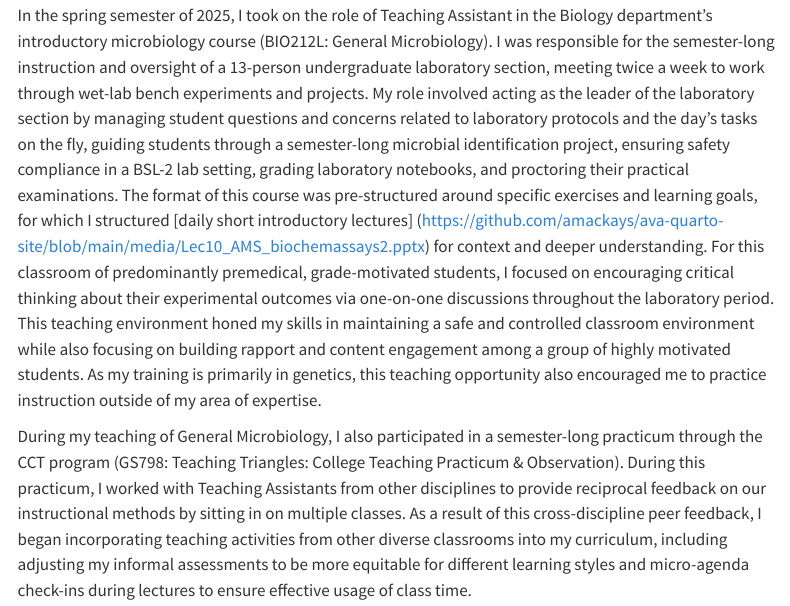
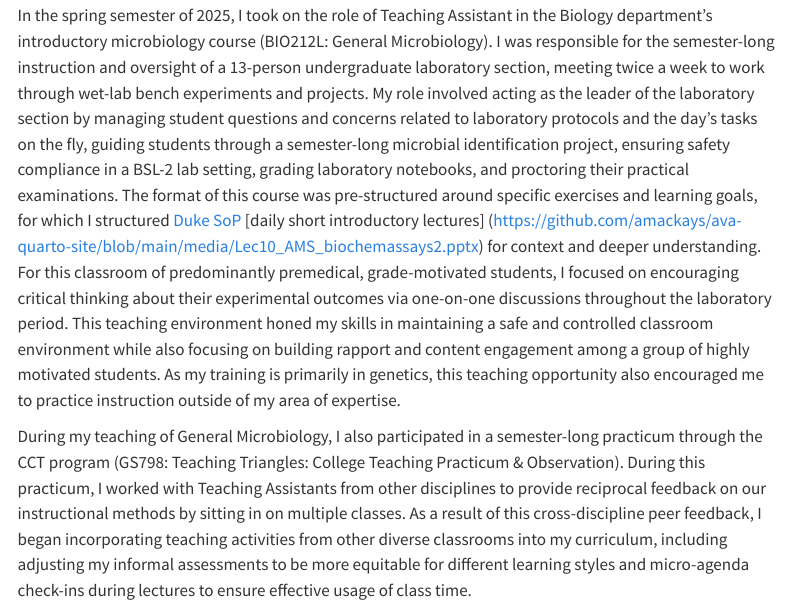
Before and after one commit to amackays/ava-quarto-site, a Quarto document (teaching.qmd): the page in a window 1100 px wide, from 1540 px down. Rendered offline with R 4.5, knitr and Pandoc in place of Quarto, with nearby package versions; menus at the side of the page are left out.

Commit message:
Update teaching.qmd

```diff
--- a/teaching.qmd
+++ b/teaching.qmd
@@ -20,6 +20,6 @@ Although my Ph.D. research is centered in evolutionary and molecular genetics, m
 
 To develop my instructional portfolio, I pursued formal instruction in teaching and pedagogy through Duke University’s Certificate in College Teaching program. Through this program, I completed coursework in the principles and methods of teaching (GS750: Fundamentals of College Teaching) as well as discipline-specific coursework tailored to the instruction of biology (BIO705S: Teaching Biology: Theory and Practice). Although my Ph.D. program in UPGG does not require Ph.D. students to teach, I sought out further teaching opportunities in order to implement and practice my repertoire of teaching skills.
 
-In the spring semester of 2025, I took on the role of Teaching Assistant in the Biology department’s introductory microbiology course (BIO212L: General Microbiology). I was responsible for the semester-long instruction and oversight of a 13-person undergraduate laboratory section, meeting twice a week to work through wet-lab bench experiments and projects. My role involved acting as the leader of the laboratory section by managing student questions and concerns related to laboratory protocols and the day’s tasks on the fly, guiding students through a semester-long microbial identification project, ensuring safety compliance in a BSL-2 lab setting, grading laboratory notebooks, and proctoring their practical examinations. The format of this course was pre-structured around specific exercises and learning goals, for which I structured [daily short introductory lectures] (https://github.com/amackays/ava-quarto-site/blob/main/media/Lec10_AMS_biochemassays2.pptx) for context and deeper understanding. For this classroom of predominantly premedical, grade-motivated students, I focused on encouraging critical thinking about their experimental outcomes via one-on-one discussions throughout the laboratory period. This teaching environment honed my skills in maintaining a safe and controlled classroom environment while also focusing on building rapport and content engagement among a group of highly motivated students. As my training is primarily in genetics, this teaching opportunity also encouraged me to practice instruction outside of my area of expertise.
+In the spring semester of 2025, I took on the role of Teaching Assistant in the Biology department’s introductory microbiology course (BIO212L: General Microbiology). I was responsible for the semester-long instruction and oversight of a 13-person undergraduate laboratory section, meeting twice a week to work through wet-lab bench experiments and projects. My role involved acting as the leader of the laboratory section by managing student questions and concerns related to laboratory protocols and the day’s tasks on the fly, guiding students through a semester-long microbial identification project, ensuring safety compliance in a BSL-2 lab setting, grading laboratory notebooks, and proctoring their practical examinations. The format of this course was pre-structured around specific exercises and learning goals, for which I structured [Duke SoP](media/duke_grad-sop_ams-v6.pdf) [daily short introductory lectures] (https://github.com/amackays/ava-quarto-site/blob/main/media/Lec10_AMS_biochemassays2.pptx) for context and deeper understanding. For this classroom of predominantly premedical, grade-motivated students, I focused on encouraging critical thinking about their experimental outcomes via one-on-one discussions throughout the laboratory period. This teaching environment honed my skills in maintaining a safe and controlled classroom environment while also focusing on building rapport and content engagement among a group of highly motivated students. As my training is primarily in genetics, this teaching opportunity also encouraged me to practice instruction outside of my area of expertise.
 
 During my teaching of General Microbiology, I also participated in a semester-long practicum through the CCT program (GS798: Teaching Triangles: College Teaching Practicum & Observation). During this practicum, I worked with Teaching Assistants from other disciplines to provide reciprocal feedback on our instructional methods by sitting in on multiple classes. As a result of this cross-discipline peer feedback, I began incorporating teaching activities from other diverse classrooms into my curriculum, including adjusting my informal assessments to be more equitable for different learning styles and micro-agenda check-ins during lectures to ensure effective usage of class time.
```
